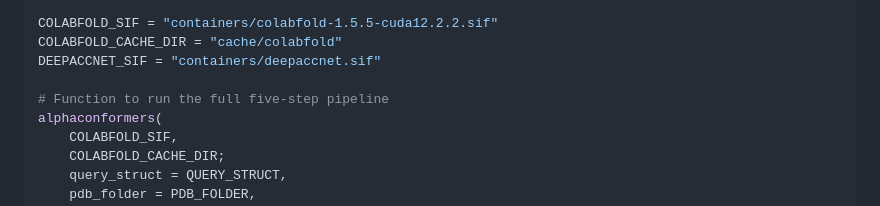
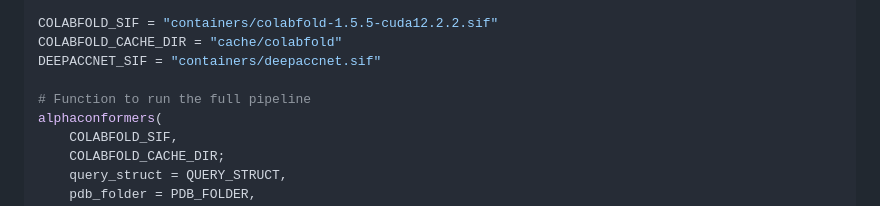
Before and after one commit to diegozea/AlphaConformers.jl, a Markdown page: README.md, the part around the change. GitHub-like rendering.

Commit message:
Update README to simplify description of the full pipeline function

```diff
--- a/README.md
+++ b/README.md
@@ -90,7 +90,7 @@ COLABFOLD_SIF = "containers/colabfold-1.5.5-cuda12.2.2.sif"
 COLABFOLD_CACHE_DIR = "cache/colabfold"
 DEEPACCNET_SIF = "containers/deepaccnet.sif"
 
-# Function to run the full five-step pipeline
+# Function to run the full pipeline
 alphaconformers(
     COLABFOLD_SIF,
     COLABFOLD_CACHE_DIR;
```
